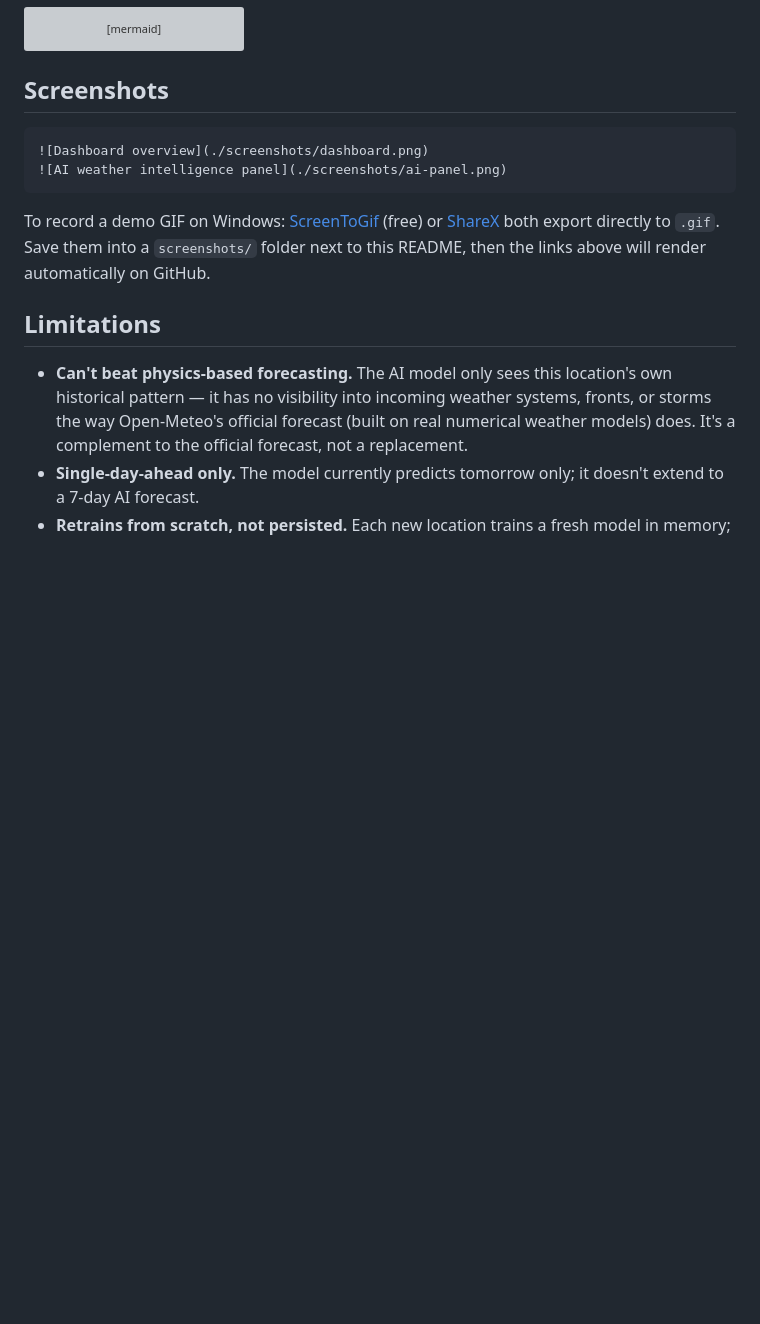
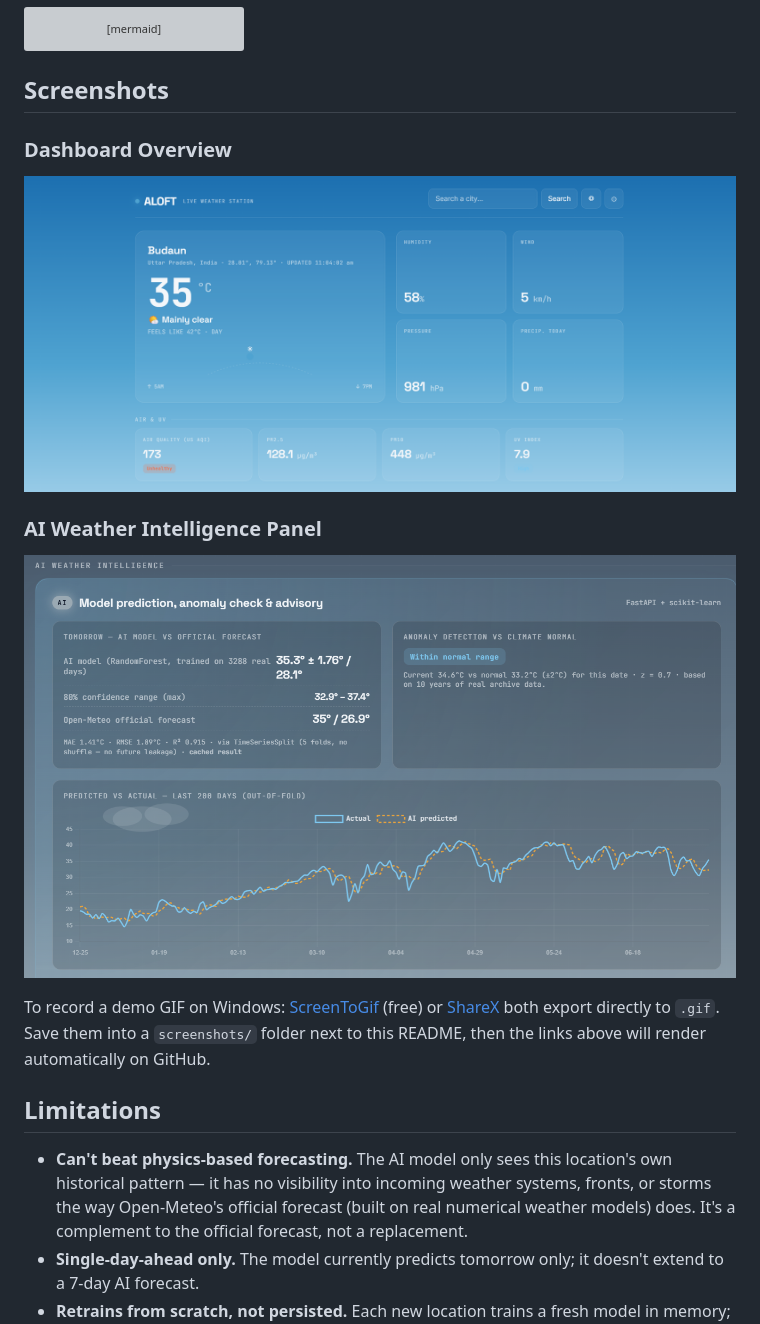
Before and after one commit to sahuaryan182-tech/aloft-weather-dashboard, a Markdown page: README.md, the part around the change. Rendered like a GitHub page; blank space fills up the shorter version; grey boxes are pictures that could not be loaded.

Commit message:
Add screenshots

````diff
--- a/README.md
+++ b/README.md
@@ -138,10 +138,11 @@ flowchart TB
 
 
 
-```markdown
+### Dashboard Overview
 ![Dashboard overview](./screenshots/dashboard.png)
+
+### AI Weather Intelligence Panel
 ![AI weather intelligence panel](./screenshots/ai-panel.png)
-```
 
 To record a demo GIF on Windows: [ScreenToGif](https://www.screentogif.com/) (free) or [ShareX](https://getsharex.com/) both export directly to `.gif`. Save them into a `screenshots/` folder next to this README, then the links above will render automatically on GitHub.
 
````
